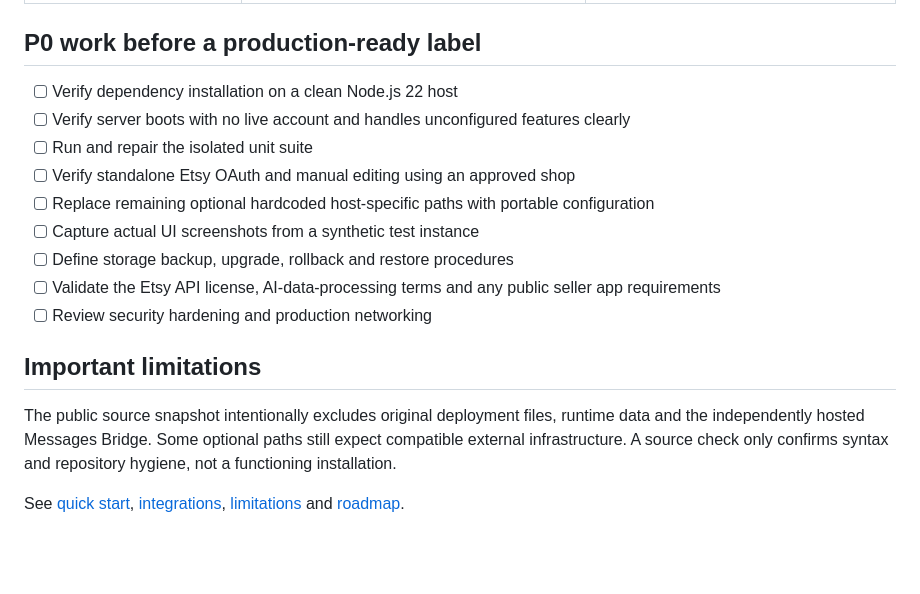
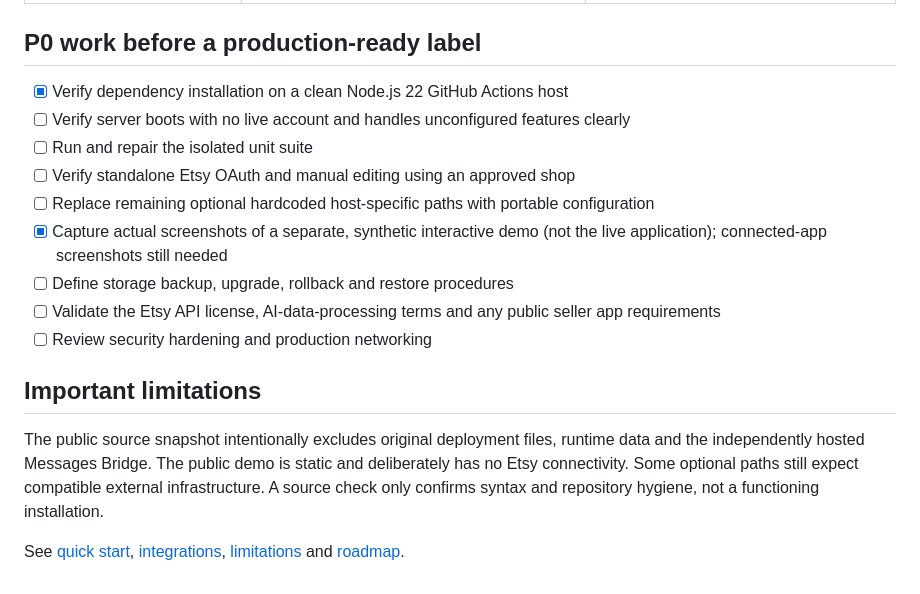
Before and after one commit to Bl0ck154/etsy-ai-command-center, a Markdown page: docs/RELEASE-READINESS.md, the part around the change. Rendered like a GitHub page; blank space fills up the shorter version.

```diff
--- a/docs/RELEASE-READINESS.md
+++ b/docs/RELEASE-READINESS.md
@@ -18,18 +18,18 @@ This document is the status of the **public source preview**, not a claim that t
 
 ## P0 work before a production-ready label
 
-- [ ] Verify dependency installation on a clean Node.js 22 host
+- [x] Verify dependency installation on a clean Node.js 22 GitHub Actions host
 - [ ] Verify server boots with no live account and handles unconfigured features clearly
 - [ ] Run and repair the isolated unit suite
 - [ ] Verify standalone Etsy OAuth and manual editing using an approved shop
 - [ ] Replace remaining optional hardcoded host-specific paths with portable configuration
-- [ ] Capture actual UI screenshots from a synthetic test instance
+- [x] Capture actual screenshots of a separate, synthetic interactive demo (not the live application); connected-app screenshots still needed
 - [ ] Define storage backup, upgrade, rollback and restore procedures
 - [ ] Validate the Etsy API license, AI-data-processing terms and any public seller app requirements
 - [ ] Review security hardening and production networking
 
 ## Important limitations
 
-The public source snapshot intentionally excludes original deployment files, runtime data and the independently hosted Messages Bridge. Some optional paths still expect compatible external infrastructure. A source check only confirms syntax and repository hygiene, not a functioning installation.
+The public source snapshot intentionally excludes original deployment files, runtime data and the independently hosted Messages Bridge. The public demo is static and deliberately has no Etsy connectivity. Some optional paths still expect compatible external infrastructure. A source check only confirms syntax and repository hygiene, not a functioning installation.
 
 See [quick start](QUICKSTART.md), [integrations](INTEGRATIONS.md), [limitations](LIMITATIONS.md) and [roadmap](ROADMAP.md).
```
Also changed, not shown: README.md (+7 -6 lines), docs/ROADMAP.md (+4 -2 lines), docs/assets/demo-ai-approval.png (added), docs/assets/demo-dashboard.png (added), 3 other files.
